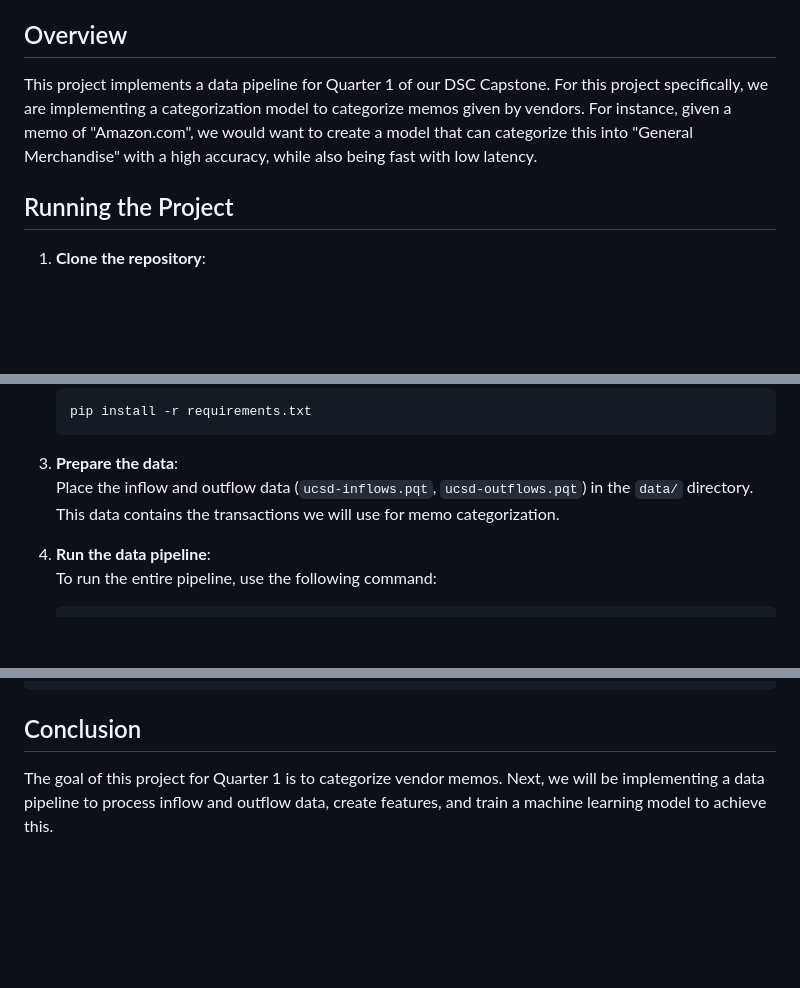
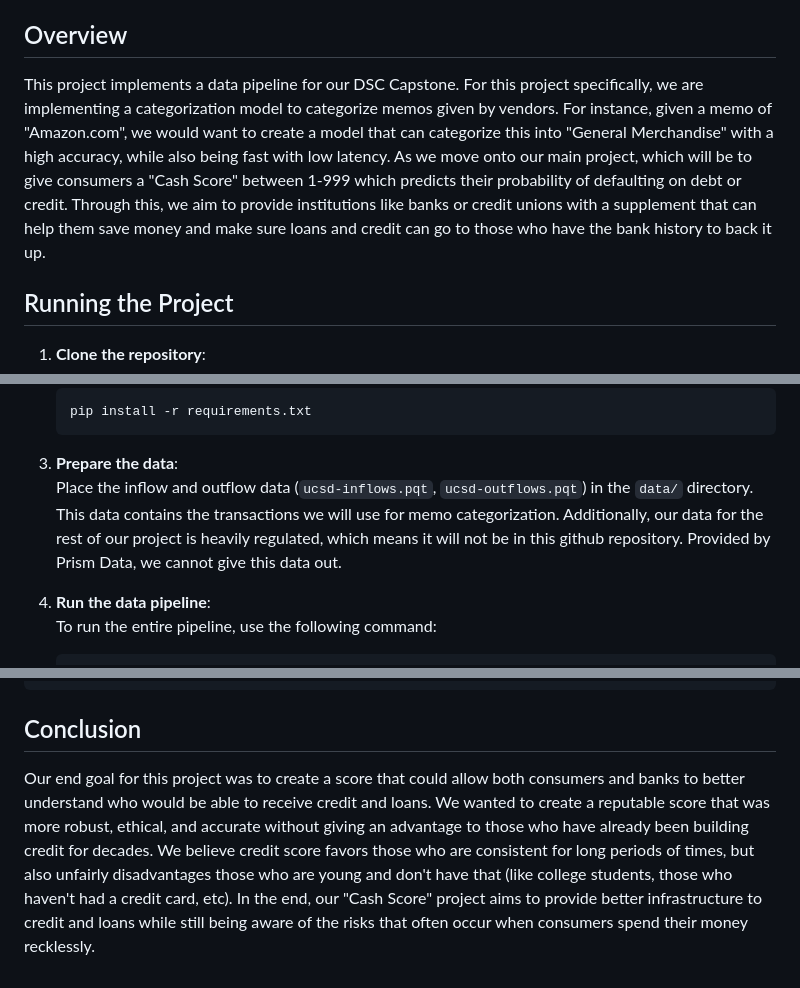
Before and after one commit to hillarychang/dsc180b-capstone-q2, a Markdown page: README.md, 3 parts joined by grey strips. Rendered like a GitHub page; blank space fills up the shorter version.

````diff
--- a/README.md
+++ b/README.md
@@ -4,7 +4,7 @@
 
 ## Overview
 
-This project implements a data pipeline for Quarter 1 of our DSC Capstone. For this project specifically, we are implementing a categorization model to categorize memos given by vendors. For instance, given a memo of "Amazon.com", we would want to create a model that can categorize this into "General Merchandise" with a high accuracy, while also being fast with low latency.
+This project implements a data pipeline for our DSC Capstone. For this project specifically, we are implementing a categorization model to categorize memos given by vendors. For instance, given a memo of "Amazon.com", we would want to create a model that can categorize this into "General Merchandise" with a high accuracy, while also being fast with low latency. As we move onto our main project, which will be to give consumers a "Cash Score" between 1-999 which predicts their probability of defaulting on debt or credit. Through this, we aim to provide institutions like banks or credit unions with a supplement that can help them save money and make sure loans and credit can go to those who have the bank history to back it up.
 
 ## Running the Project
 
@@ -20,7 +20,7 @@ This project implements a data pipeline for Quarter 1 of our DSC Capstone. For t
     ```
 
 3. **Prepare the data**:
-    Place the inflow and outflow data (`ucsd-inflows.pqt`, `ucsd-outflows.pqt`) in the `data/` directory. This data contains the transactions we will use for memo categorization.
+    Place the inflow and outflow data (`ucsd-inflows.pqt`, `ucsd-outflows.pqt`) in the `data/` directory. This data contains the transactions we will use for memo categorization. Additionally, our data for the rest of our project is heavily regulated, which means it will not be in this github repository. Provided by Prism Data, we cannot give this data out.
 
 4. **Run the data pipeline**:
     To run the entire pipeline, use the following command:
@@ -88,4 +88,4 @@ This project implements a data pipeline for Quarter 1 of our DSC Capstone. For t
 ```
 
 ## Conclusion
-The goal of this project for Quarter 1 is to categorize vendor memos. Next, we will be implementing a data pipeline to process inflow and outflow data, create features, and train a machine learning model to achieve this.
+Our end goal for this project was to create a score that could allow both consumers and banks to better understand who would be able to receive credit and loans. We wanted to create a reputable score that was more robust, ethical, and accurate without giving an advantage to those who have already been building credit for decades. We believe credit score favors those who are consistent for long periods of times, but also unfairly disadvantages those who are young and don't have that (like college students, those who haven't had a credit card, etc). In the end, our "Cash Score" project aims to provide better infrastructure to credit and loans while still being aware of the risks that often occur when consumers spend their money recklessly.
````
